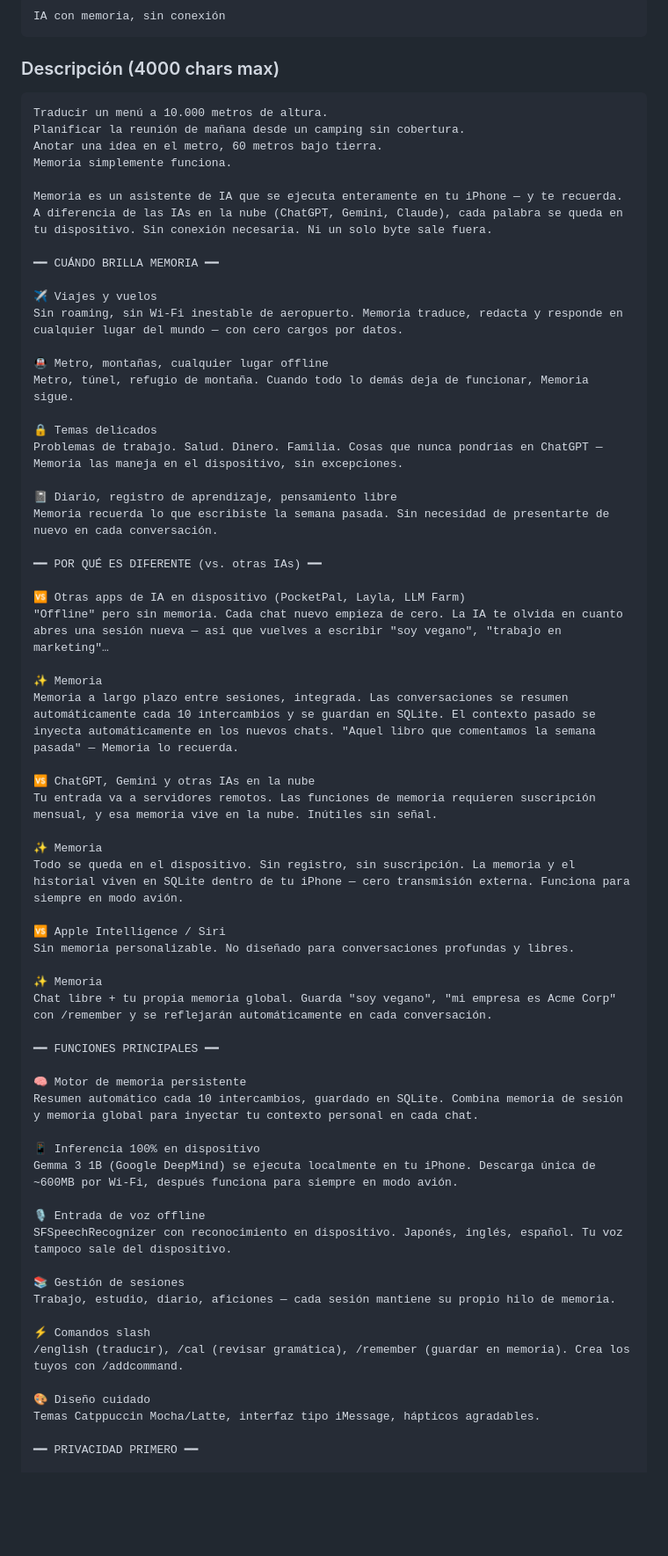
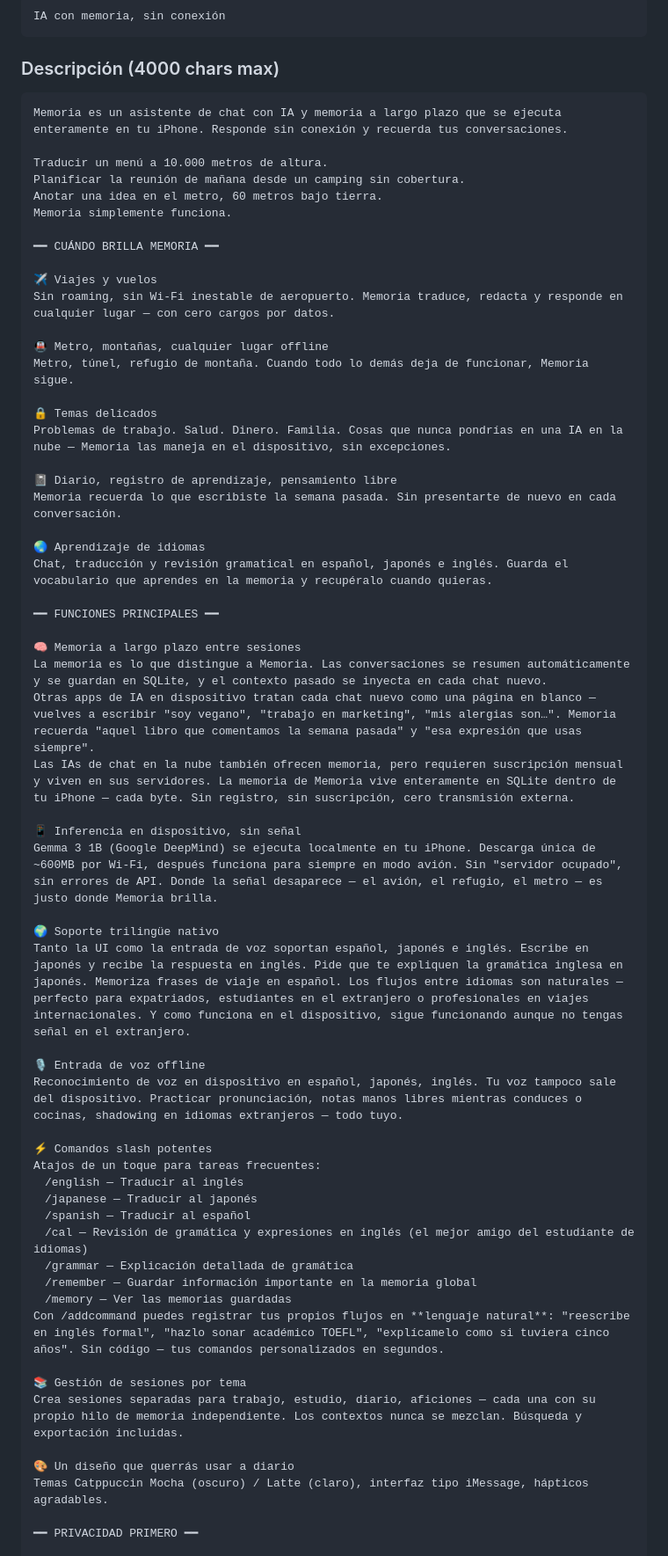
Before and after one commit to daichi1783/ollama-memory-chat, a Markdown page: APPSTORE_METADATA.md, the part around one of its changes. Shown at 88% size. Drawn GitHub-style; blank space fills up the shorter version.

````diff
--- a/APPSTORE_METADATA.md
+++ b/APPSTORE_METADATA.md
@@ -274,67 +264,62 @@ IA con memoria, sin conexión
 
 ### Descripción (4000 chars max)
 ```
+Memoria es un asistente de chat con IA y memoria a largo plazo que se ejecuta enteramente en tu iPhone. Responde sin conexión y recuerda tus conversaciones.
+
 Traducir un menú a 10.000 metros de altura.
 Planificar la reunión de mañana desde un camping sin cobertura.
 Anotar una idea en el metro, 60 metros bajo tierra.
 Memoria simplemente funciona.
 
-Memoria es un asistente de IA que se ejecuta enteramente en tu iPhone — y te recuerda.
-A diferencia de las IAs en la nube (ChatGPT, Gemini, Claude), cada palabra se queda en tu dispositivo. Sin conexión necesaria. Ni un solo byte sale fuera.
-
 ━━ CUÁNDO BRILLA MEMORIA ━━
 
 ✈️ Viajes y vuelos
-Sin roaming, sin Wi-Fi inestable de aeropuerto. Memoria traduce, redacta y responde en cualquier lugar del mundo — con cero cargos por datos.
+Sin roaming, sin Wi-Fi inestable de aeropuerto. Memoria traduce, redacta y responde en cualquier lugar — con cero cargos por datos.
 
 🚇 Metro, montañas, cualquier lugar offline
 Metro, túnel, refugio de montaña. Cuando todo lo demás deja de funcionar, Memoria sigue.
 
 🔒 Temas delicados
-Problemas de trabajo. Salud. Dinero. Familia. Cosas que nunca pondrías en ChatGPT — Memoria las maneja en el dispositivo, sin excepciones.
+Problemas de trabajo. Salud. Dinero. Familia. Cosas que nunca pondrías en una IA en la nube — Memoria las maneja en el dispositivo, sin excepciones.
 
 📓 Diario, registro de aprendizaje, pensamiento libre
-Memoria recuerda lo que escribiste la semana pasada. Sin necesidad de presentarte de nuevo en cada conversación.
+Memoria recuerda lo que escribiste la semana pasada. Sin presentarte de nuevo en cada conversación.
 
-━━ POR QUÉ ES DIFERENTE (vs. otras IAs) ━━
-
-🆚 Otras apps de IA en dispositivo (PocketPal, Layla, LLM Farm)
-"Offline" pero sin memoria. Cada chat nuevo empieza de cero. La IA te olvida en cuanto abres una sesión nueva — así que vuelves a escribir "soy vegano", "trabajo en marketing"…
-
-✨ Memoria
-Memoria a largo plazo entre sesiones, integrada. Las conversaciones se resumen automáticamente cada 10 intercambios y se guardan en SQLite. El contexto pasado se inyecta automáticamente en los nuevos chats. "Aquel libro que comentamos la semana pasada" — Memoria lo recuerda.
-
-🆚 ChatGPT, Gemini y otras IAs en la nube
-Tu entrada va a servidores remotos. Las funciones de memoria requieren suscripción mensual, y esa memoria vive en la nube. Inútiles sin señal.
-
-✨ Memoria
-Todo se queda en el dispositivo. Sin registro, sin suscripción. La memoria y el historial viven en SQLite dentro de tu iPhone — cero transmisión externa. Funciona para siempre en modo avión.
-
-🆚 Apple Intelligence / Siri
-Sin memoria personalizable. No diseñado para conversaciones profundas y libres.
-
-✨ Memoria
-Chat libre + tu propia memoria global. Guarda "soy vegano", "mi empresa es Acme Corp" con /remember y se reflejarán automáticamente en cada conversación.
+🌏 Aprendizaje de idiomas
+Chat, traducción y revisión gramatical en español, japonés e inglés. Guarda el vocabulario que aprendes en la memoria y recupéralo cuando quieras.
 
 ━━ FUNCIONES PRINCIPALES ━━
 
-🧠 Motor de memoria persistente
-Resumen automático cada 10 intercambios, guardado en SQLite. Combina memoria de sesión y memoria global para inyectar tu contexto personal en cada chat.
+🧠 Memoria a largo plazo entre sesiones
+La memoria es lo que distingue a Memoria. Las conversaciones se resumen automáticamente y se guardan en SQLite, y el contexto pasado se inyecta en cada chat nuevo.
+Otras apps de IA en dispositivo tratan cada chat nuevo como una página en blanco — vuelves a escribir "soy vegano", "trabajo en marketing", "mis alergias son…". Memoria recuerda "aquel libro que comentamos la semana pasada" y "esa expresión que usas siempre".
+Las IAs de chat en la nube también ofrecen memoria, pero requieren suscripción mensual y viven en sus servidores. La memoria de Memoria vive enteramente en SQLite dentro de tu iPhone — cada byte. Sin registro, sin suscripción, cero transmisión externa.
 
-📱 Inferencia 100% en dispositivo
-Gemma 3 1B (Google DeepMind) se ejecuta localmente en tu iPhone. Descarga única de ~600MB por Wi-Fi, después funciona para siempre en modo avión.
+📱 Inferencia en dispositivo, sin señal
+Gemma 3 1B (Google DeepMind) se ejecuta localmente en tu iPhone. Descarga única de ~600MB por Wi-Fi, después funciona para siempre en modo avión. Sin "servidor ocupado", sin errores de API. Donde la señal desaparece — el avión, el refugio, el metro — es justo donde Memoria brilla.
+
+🌍 Soporte trilingüe nativo
+Tanto la UI como la entrada de voz soportan español, japonés e inglés. Escribe en japonés y recibe la respuesta en inglés. Pide que te expliquen la gramática inglesa en japonés. Memoriza frases de viaje en español. Los flujos entre idiomas son naturales — perfecto para expatriados, estudiantes en el extranjero o profesionales en viajes internacionales. Y como funciona en el dispositivo, sigue funcionando aunque no tengas señal en el extranjero.
 
 🎙️ Entrada de voz offline
-SFSpeechRecognizer con reconocimiento en dispositivo. Japonés, inglés, español. Tu voz tampoco sale del dispositivo.
+Reconocimiento de voz en dispositivo en español, japonés, inglés. Tu voz tampoco sale del dispositivo. Practicar pronunciación, notas manos libres mientras conduces o cocinas, shadowing en idiomas extranjeros — todo tuyo.
 
-📚 Gestión de sesiones
-Trabajo, estudio, diario, aficiones — cada sesión mantiene su propio hilo de memoria.
+⚡ Comandos slash potentes
+Atajos de un toque para tareas frecuentes:
+　/english — Traducir al inglés
+　/japanese — Traducir al japonés
+　/spanish — Traducir al español
+　/cal — Revisión de gramática y expresiones en inglés (el mejor amigo del estudiante de idiomas)
+　/grammar — Explicación detallada de gramática
+　/remember — Guardar información importante en la memoria global
+　/memory — Ver las memorias guardadas
+Con /addcommand puedes registrar tus propios flujos en **lenguaje natural**: "reescribe en inglés formal", "hazlo sonar académico TOEFL", "explícamelo como si tuviera cinco años". Sin código — tus comandos personalizados en segundos.
 
-⚡ Comandos slash
-/english (traducir), /cal (revisar gramática), /remember (guardar en memoria). Crea los tuyos con /addcommand.
+📚 Gestión de sesiones por tema
+Crea sesiones separadas para trabajo, estudio, diario, aficiones — cada una con su propio hilo de memoria independiente. Los contextos nunca se mezclan. Búsqueda y exportación incluidas.
 
-🎨 Diseño cuidado
-Temas Catppuccin Mocha/Latte, interfaz tipo iMessage, hápticos agradables.
+🎨 Un diseño que querrás usar a diario
+Temas Catppuccin Mocha (oscuro) / Latte (claro), interfaz tipo iMessage, hápticos agradables.
 
 ━━ PRIVACIDAD PRIMERO ━━
 
````
Also changed, not shown: other parts of APPSTORE_METADATA.md (+68 -78 lines).
